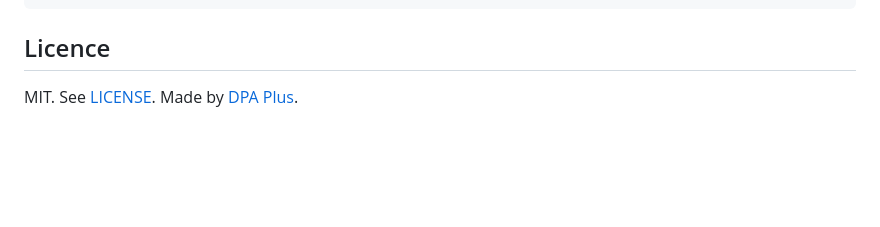
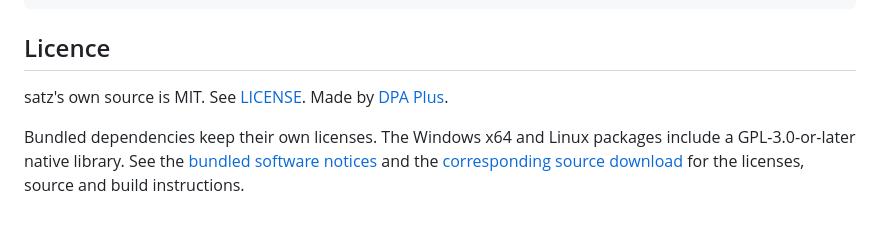
Before and after one commit to dpa-plus/satz, a Markdown page: README.md, the part around the change. GitHub-like rendering; folded sections open; blank space fills up the shorter version.

Commit message:
Document licenses and source access for bundled native code

```diff
--- a/README.md
+++ b/README.md
@@ -266,4 +266,6 @@ Live tests talk to a real endpoint and are skipped without a key:
 
 ## Licence
 
-MIT. See [LICENSE](LICENSE). Made by [DPA Plus](https://dpa.plus).
+satz's own source is MIT. See [LICENSE](LICENSE). Made by [DPA Plus](https://dpa.plus).
+
+Bundled dependencies keep their own licenses. The Windows x64 and Linux packages include a GPL-3.0-or-later native library. See the [bundled software notices](Resources/Licenses/README.md) and the [corresponding source download](https://github.com/dpa-plus/satz/releases/download/v0.4.3/satz-0.4.3-source.tar.gz) for the licenses, source and build instructions.
```
